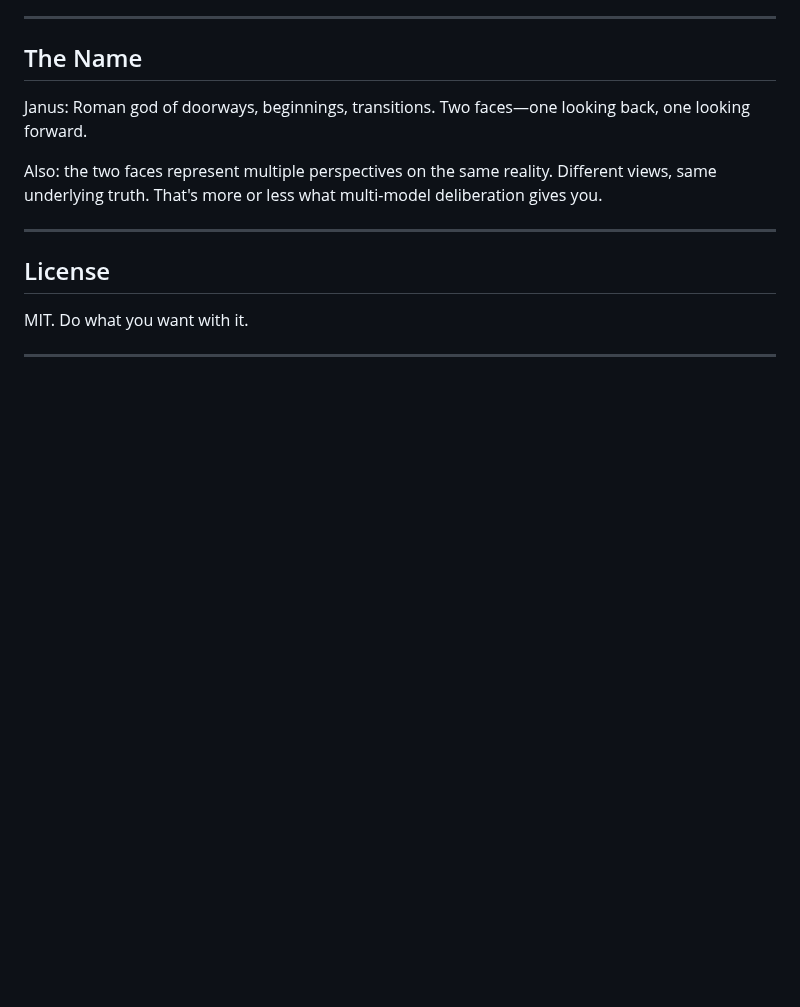
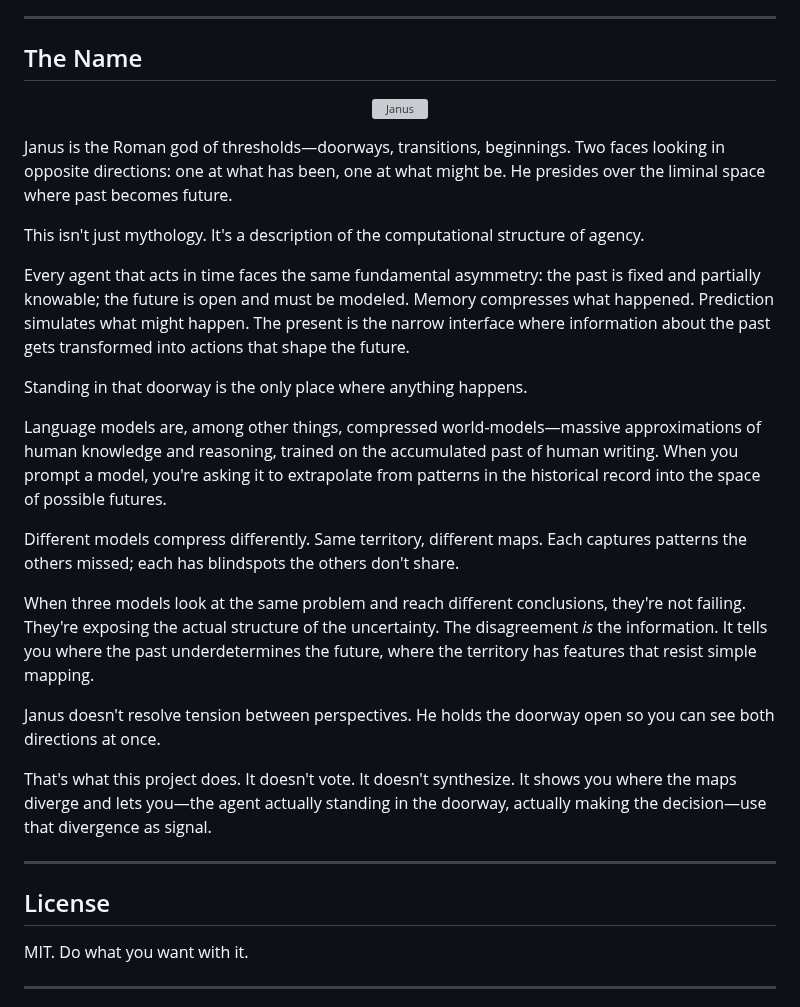
Before and after one commit to AI-et-al/Janus, a Markdown page: README.md, the part around the change. Drawn GitHub-style; blank space fills up the shorter version; grey boxes are pictures that could not be loaded.

Commit message:
Expand 'The Name' section with deeper philosophical framing
- Add placeholder for janus-faces.png image
- Rewrite section to explore the computational structure of agency
- Discuss time asymmetry: fixed past, open future, present as interface
- Frame language models as compressed world-models
- Explain why model disagreement is signal, not noise

```diff
--- a/README.md
+++ b/README.md
@@ -143,9 +143,27 @@ You probably don't want this if:
 
 ## The Name
 
-Janus: Roman god of doorways, beginnings, transitions. Two faces—one looking back, one looking forward.
+<p align="center">
+  <img src="assets/janus-faces.png" alt="Janus" width="300">
+</p>
 
-Also: the two faces represent multiple perspectives on the same reality. Different views, same underlying truth. That's more or less what multi-model deliberation gives you.
+Janus is the Roman god of thresholds—doorways, transitions, beginnings. Two faces looking in opposite directions: one at what has been, one at what might be. He presides over the liminal space where past becomes future.
+
+This isn't just mythology. It's a description of the computational structure of agency.
+
+Every agent that acts in time faces the same fundamental asymmetry: the past is fixed and partially knowable; the future is open and must be modeled. Memory compresses what happened. Prediction simulates what might happen. The present is the narrow interface where information about the past gets transformed into actions that shape the future.
+
+Standing in that doorway is the only place where anything happens.
+
+Language models are, among other things, compressed world-models—massive approximations of human knowledge and reasoning, trained on the accumulated past of human writing. When you prompt a model, you're asking it to extrapolate from patterns in the historical record into the space of possible futures.
+
+Different models compress differently. Same territory, different maps. Each captures patterns the others missed; each has blindspots the others don't share.
+
+When three models look at the same problem and reach different conclusions, they're not failing. They're exposing the actual structure of the uncertainty. The disagreement *is* the information. It tells you where the past underdetermines the future, where the territory has features that resist simple mapping.
+
+Janus doesn't resolve tension between perspectives. He holds the doorway open so you can see both directions at once.
+
+That's what this project does. It doesn't vote. It doesn't synthesize. It shows you where the maps diverge and lets you—the agent actually standing in the doorway, actually making the decision—use that divergence as signal.
 
 ---
 
```
